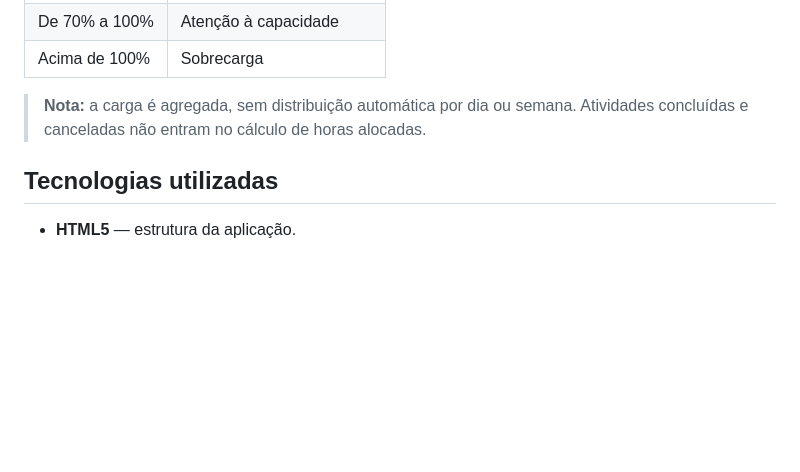
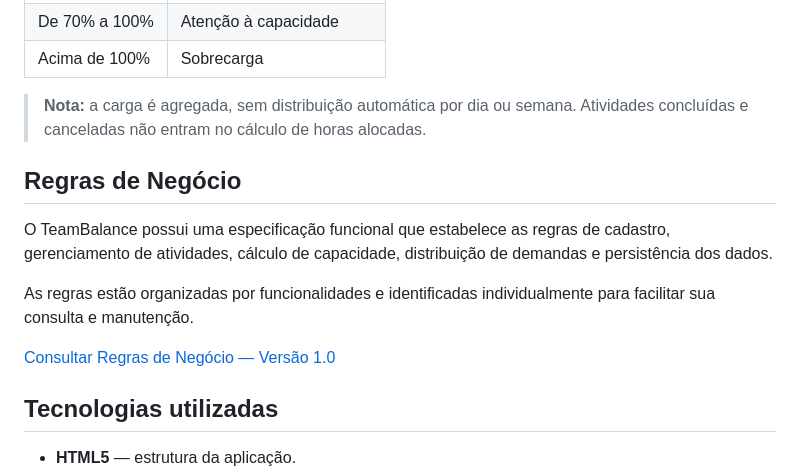
Before and after one commit to RoxaneNayara/teambalance, a Markdown page: README.md, the part around the change. Rendered like a GitHub page; blank space fills up the shorter version.

Commit message:
Add Business Rules section to README
Added a section for business rules and a link to the documentation.

```diff
--- a/README.md
+++ b/README.md
@@ -64,6 +64,14 @@ O TeamBalance considera a **capacidade semanal cadastrada** para cada colaborado
 
 > **Nota:** a carga é agregada, sem distribuição automática por dia ou semana. Atividades concluídas e canceladas não entram no cálculo de horas alocadas.
 
+## Regras de Negócio
+
+O TeamBalance possui uma especificação funcional que estabelece as regras de cadastro, gerenciamento de atividades, cálculo de capacidade, distribuição de demandas e persistência dos dados.
+
+As regras estão organizadas por funcionalidades e identificadas individualmente para facilitar sua consulta e manutenção.
+
+[Consultar Regras de Negócio — Versão 1.0](docs/Regras_de_Negocio_v1.0.md)
+
 ## Tecnologias utilizadas
 
 - **HTML5** — estrutura da aplicação.
```
